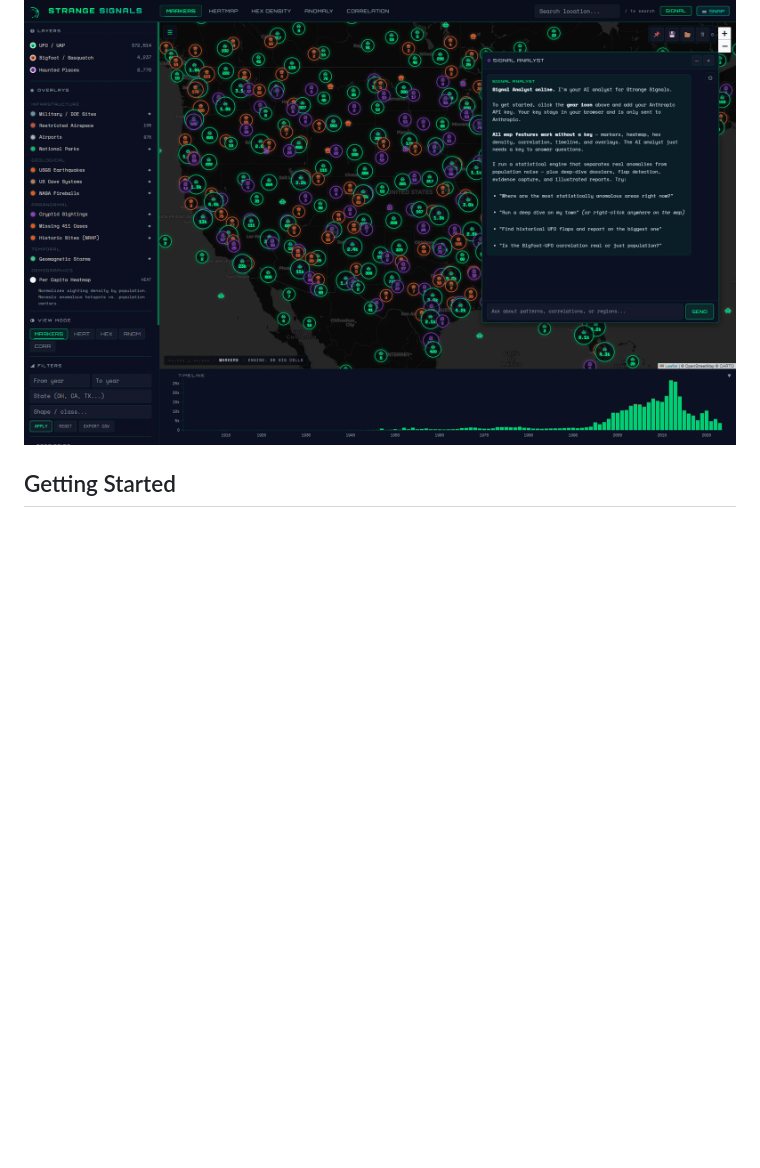
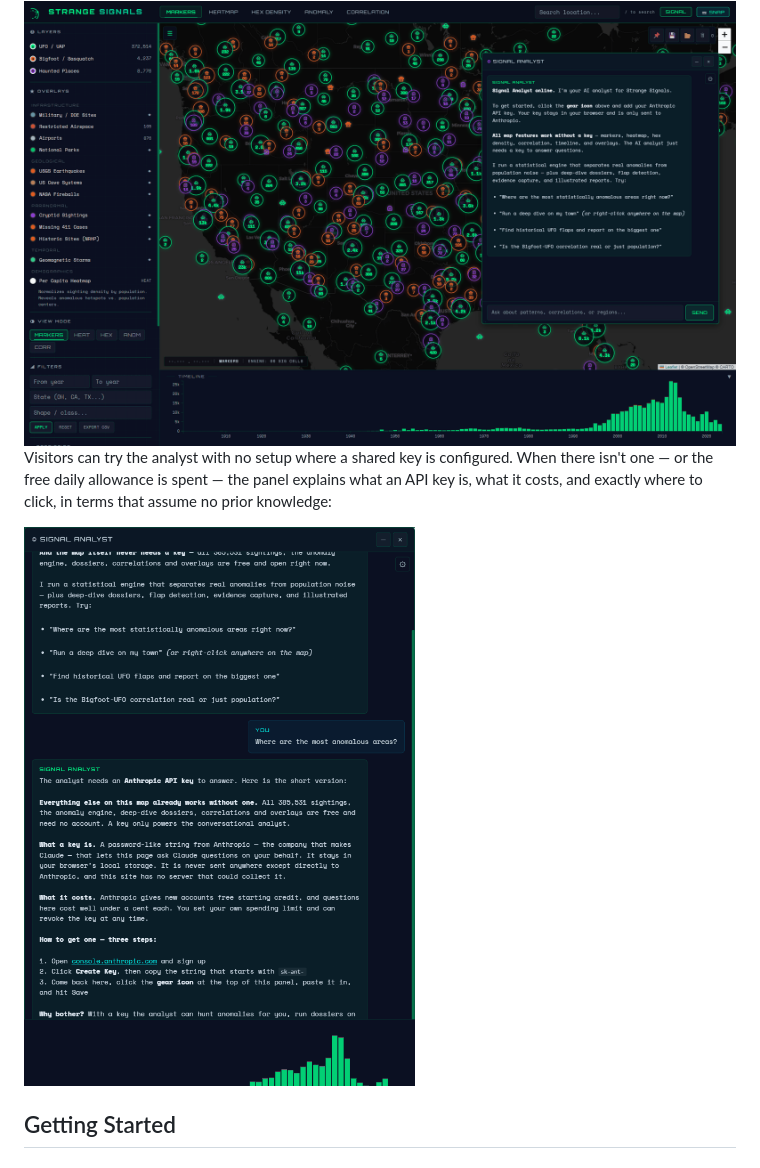
Before and after one commit to Samizdat-Publications/strange-signals, a Markdown page: README.md, the part around one of its changes. GitHub-like rendering; pictures changed too: screenshots/signal-key-onboarding.png (added); blank space fills up the shorter version.

```diff
--- a/README.md
+++ b/README.md
@@ -158,6 +158,12 @@ Bigfoot&harr;Haunted is a flat &minus;0.001. 631 triple hotspots.
 
 ### SIGNAL Analyst
 <img src="screenshots/signal-ai-panel.png" alt="SIGNAL Analyst panel with onboarding message and research prompts" width="100%">
+
+Visitors can try the analyst with no setup where a shared key is configured. When there
+isn't one — or the free daily allowance is spent — the panel explains what an API key is,
+what it costs, and exactly where to click, in terms that assume no prior knowledge:
+
+<img src="screenshots/signal-key-onboarding.png" alt="Signal Analyst explaining what an Anthropic API key is and how to get one" width="560">
 
 ## Getting Started
 
```
Also changed, not shown: other parts of README.md (+31 -1 lines), 4 other files.
